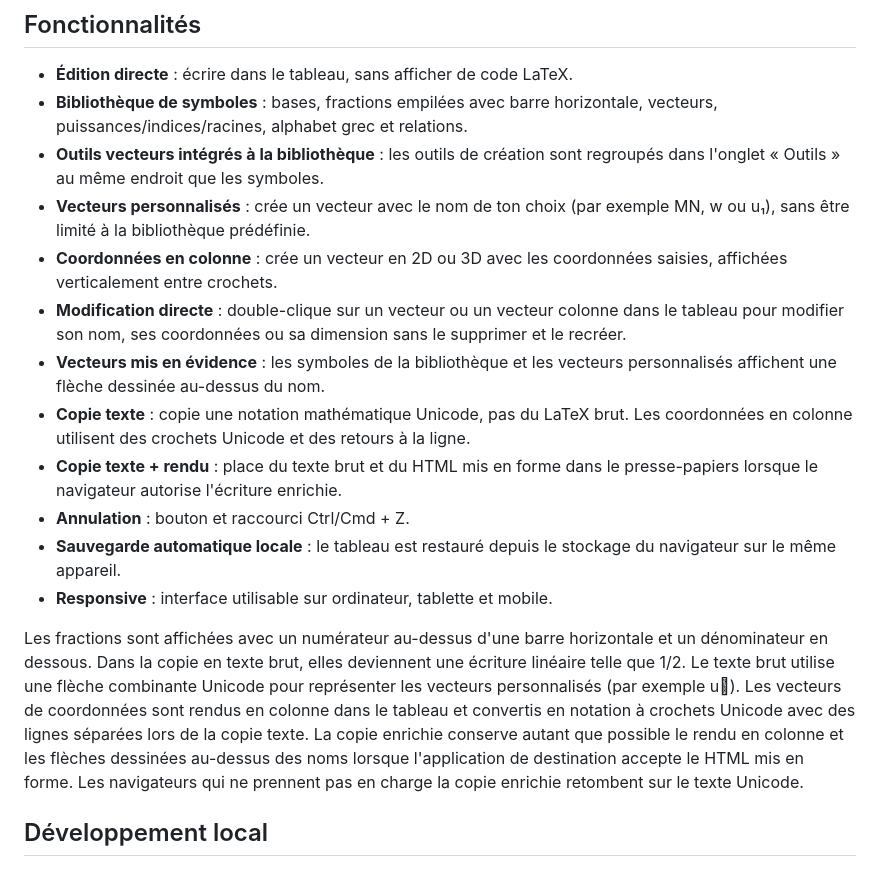
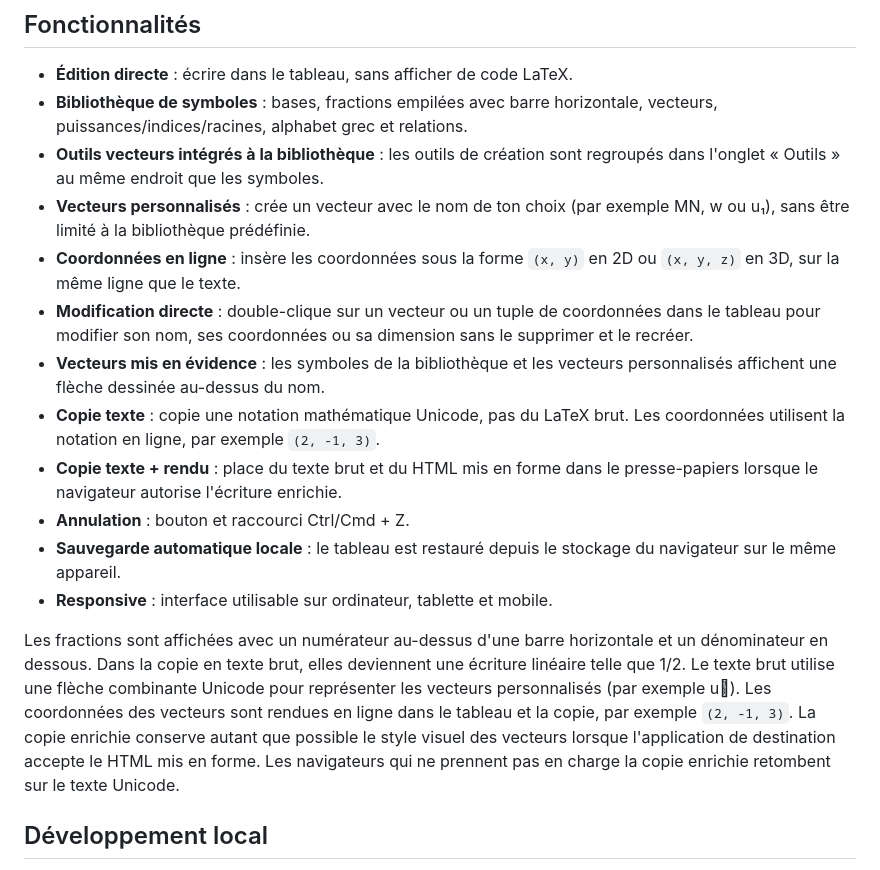
Before and after one commit to augustecolantonio6-netizen/tableau-latex-visio-maths, a Markdown page: README.md, the part around the change. GitHub-like rendering.

Commit message:
Document inline vector coordinates instead of column layout

```diff
--- a/README.md
+++ b/README.md
@@ -8,16 +8,16 @@ Tableau blanc de mathématiques pensé pour une séance en visioconférence : é
 - **Bibliothèque de symboles** : bases, fractions empilées avec barre horizontale, vecteurs, puissances/indices/racines, alphabet grec et relations.
 - **Outils vecteurs intégrés à la bibliothèque** : les outils de création sont regroupés dans l'onglet « Outils » au même endroit que les symboles.
 - **Vecteurs personnalisés** : crée un vecteur avec le nom de ton choix (par exemple MN, w ou u₁), sans être limité à la bibliothèque prédéfinie.
-- **Coordonnées en colonne** : crée un vecteur en 2D ou 3D avec les coordonnées saisies, affichées verticalement entre crochets.
-- **Modification directe** : double-clique sur un vecteur ou un vecteur colonne dans le tableau pour modifier son nom, ses coordonnées ou sa dimension sans le supprimer et le recréer.
+- **Coordonnées en ligne** : insère les coordonnées sous la forme `(x, y)` en 2D ou `(x, y, z)` en 3D, sur la même ligne que le texte.
+- **Modification directe** : double-clique sur un vecteur ou un tuple de coordonnées dans le tableau pour modifier son nom, ses coordonnées ou sa dimension sans le supprimer et le recréer.
 - **Vecteurs mis en évidence** : les symboles de la bibliothèque et les vecteurs personnalisés affichent une flèche dessinée au-dessus du nom.
-- **Copie texte** : copie une notation mathématique Unicode, pas du LaTeX brut. Les coordonnées en colonne utilisent des crochets Unicode et des retours à la ligne.
+- **Copie texte** : copie une notation mathématique Unicode, pas du LaTeX brut. Les coordonnées utilisent la notation en ligne, par exemple `(2, -1, 3)`.
 - **Copie texte + rendu** : place du texte brut et du HTML mis en forme dans le presse-papiers lorsque le navigateur autorise l'écriture enrichie.
 - **Annulation** : bouton et raccourci Ctrl/Cmd + Z.
 - **Sauvegarde automatique locale** : le tableau est restauré depuis le stockage du navigateur sur le même appareil.
 - **Responsive** : interface utilisable sur ordinateur, tablette et mobile.
 
-Les fractions sont affichées avec un numérateur au-dessus d'une barre horizontale et un dénominateur en dessous. Dans la copie en texte brut, elles deviennent une écriture linéaire telle que 1/2. Le texte brut utilise une flèche combinante Unicode pour représenter les vecteurs personnalisés (par exemple u⃗). Les vecteurs de coordonnées sont rendus en colonne dans le tableau et convertis en notation à crochets Unicode avec des lignes séparées lors de la copie texte. La copie enrichie conserve autant que possible le rendu en colonne et les flèches dessinées au-dessus des noms lorsque l'application de destination accepte le HTML mis en forme. Les navigateurs qui ne prennent pas en charge la copie enrichie retombent sur le texte Unicode.
+Les fractions sont affichées avec un numérateur au-dessus d'une barre horizontale et un dénominateur en dessous. Dans la copie en texte brut, elles deviennent une écriture linéaire telle que 1/2. Le texte brut utilise une flèche combinante Unicode pour représenter les vecteurs personnalisés (par exemple u⃗). Les coordonnées des vecteurs sont rendues en ligne dans le tableau et la copie, par exemple `(2, -1, 3)`. La copie enrichie conserve autant que possible le style visuel des vecteurs lorsque l'application de destination accepte le HTML mis en forme. Les navigateurs qui ne prennent pas en charge la copie enrichie retombent sur le texte Unicode.
 
 ## Développement local
 
```
